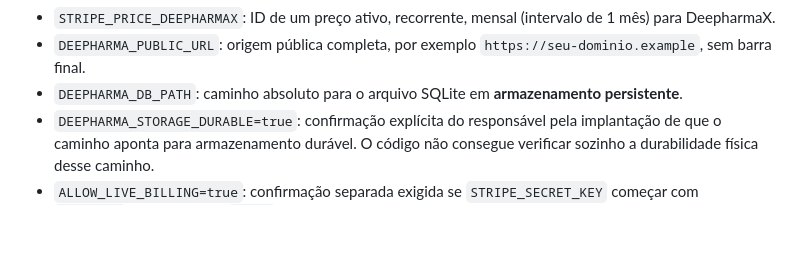
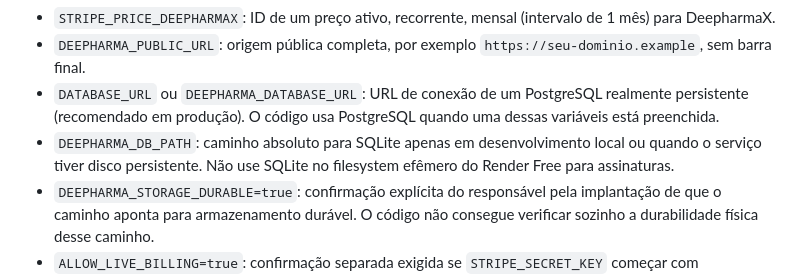
Before and after one commit to microscopioeureka-arch/Deepharma, a Markdown page: BILLING_SETUP.md, the part around the change. Drawn GitHub-style; blank space fills up the shorter version.

Commit message:
Document durable PostgreSQL configuration for billing

```diff
--- a/BILLING_SETUP.md
+++ b/BILLING_SETUP.md
@@ -38,7 +38,8 @@ Para um ambiente Stripe de teste, configure no ambiente do servidor — nunca no
 - `STRIPE_PRICE_DEEPLATINUM`: ID de um preço ativo, recorrente, mensal (intervalo de 1 mês) para Deeplatinum.
 - `STRIPE_PRICE_DEEPHARMAX`: ID de um preço ativo, recorrente, mensal (intervalo de 1 mês) para DeepharmaX.
 - `DEEPHARMA_PUBLIC_URL`: origem pública completa, por exemplo `https://seu-dominio.example`, sem barra final.
-- `DEEPHARMA_DB_PATH`: caminho absoluto para o arquivo SQLite em **armazenamento persistente**.
+- `DATABASE_URL` ou `DEEPHARMA_DATABASE_URL`: URL de conexão de um PostgreSQL realmente persistente (recomendado em produção). O código usa PostgreSQL quando uma dessas variáveis está preenchida.
+- `DEEPHARMA_DB_PATH`: caminho absoluto para SQLite apenas em desenvolvimento local ou quando o serviço tiver disco persistente. Não use SQLite no filesystem efêmero do Render Free para assinaturas.
 - `DEEPHARMA_STORAGE_DURABLE=true`: confirmação explícita do responsável pela implantação de que o caminho aponta para armazenamento durável. O código não consegue verificar sozinho a durabilidade física desse caminho.
 - `ALLOW_LIVE_BILLING=true`: confirmação separada exigida se `STRIPE_SECRET_KEY` começar com `sk_live_`. Mantenha em `false` até que o armazenamento, testes, políticas e autorização para cobrança estejam prontos.
 
```
